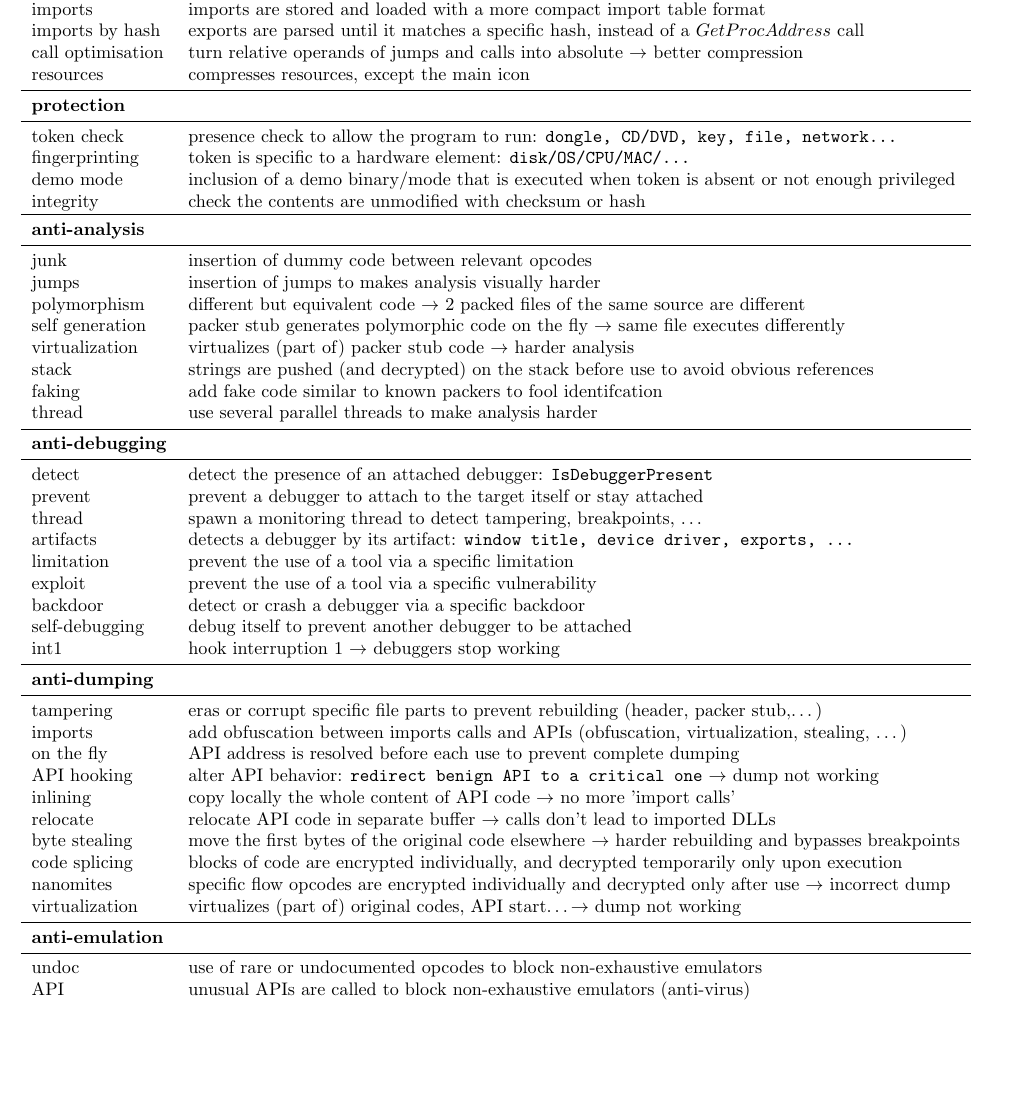
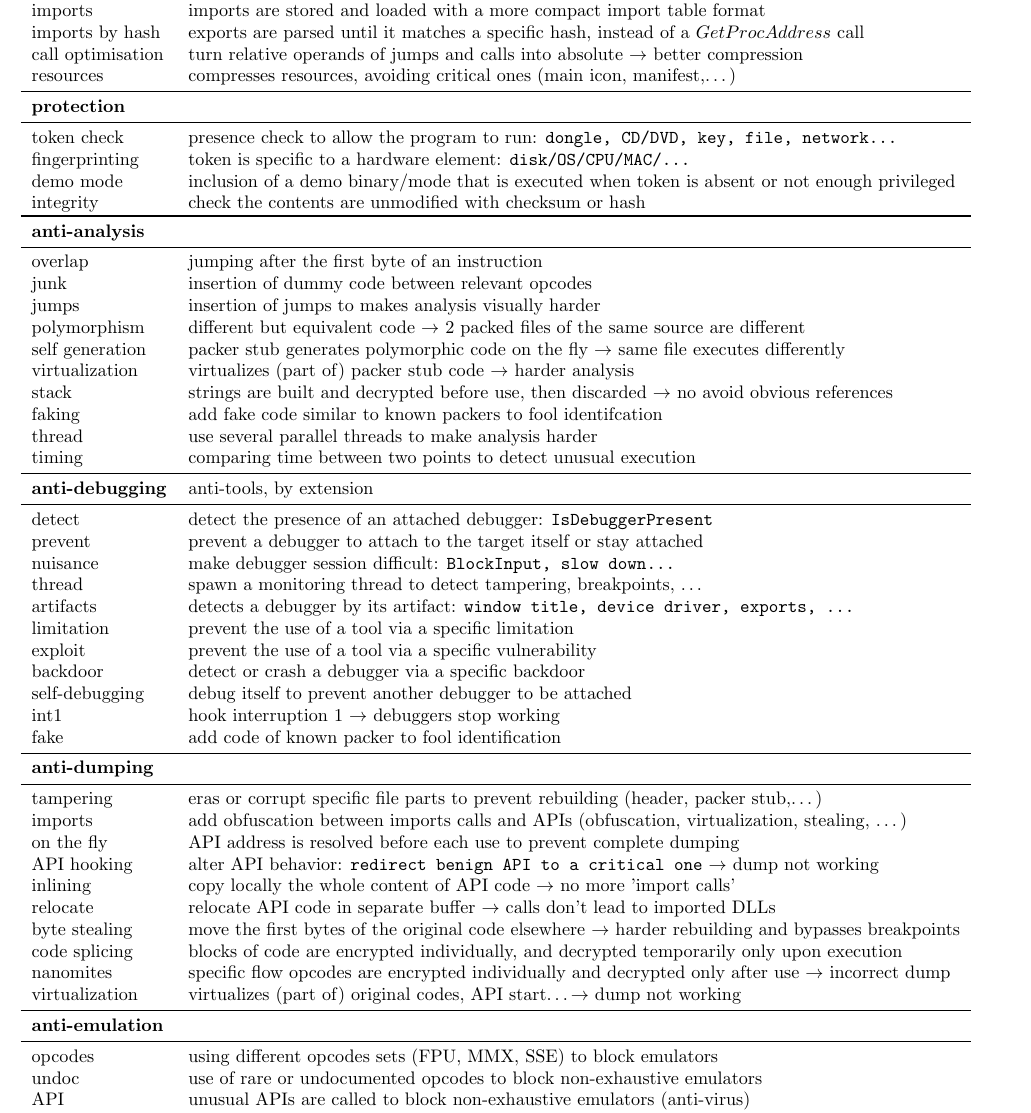
Before and after one commit to angea/corkami, a LaTeX document (misc/graphs/packers_details.tex): part of the page, cut so that both start at the same text, the shorter picture padded with empty space. Compiled offline with pdfLaTeX.

Commit message:
small update

```diff
--- a/misc/graphs/packers_details.tex
+++ b/misc/graphs/packers_details.tex
@@ -4,7 +4,7 @@
 \newcommand{\ra}{$\rightarrow$\ }
 
 \documentclass{report}
-\usepackage[hmargin=1cm,vmargin=1cm]{geometry}
+\usepackage[hmargin=1cm,vmargin=.5cm]{geometry}
 \usepackage{hyperref}
 \usepackage{booktabs}	% better looking tables
 
@@ -22,7 +22,7 @@ section merging 	& merge all sections (just one entry in the section table) \\
 imports 		& imports are stored and loaded with a more compact import table format \\
 imports by hash 	& exports are parsed until it matches a specific hash, instead of a $GetProcAddress$ call \\
 call optimisation 	& turn relative operands of jumps and calls into absolute \ra better compression \\
-resources		& compresses resources, except the main icon \\
+resources		& compresses resources, avoiding critical ones (main icon, manifest,\ldots) \\
 
 \midrule
 {\bf protection} \\
@@ -35,20 +35,22 @@ integrity		& check the contents are unmodified with checksum or hash \\
 \toprule
 {\bf anti-analysis} \\
 \midrule
+overlap		& jumping after the first byte of an instruction \\
 junk			& insertion of dummy code between relevant opcodes \\
 jumps			& insertion of jumps to makes analysis visually harder\\
 polymorphism	& different but equivalent code \ra 2 packed files of the same source are different \\
 self generation	& packer stub generates polymorphic code on the fly \ra same file executes differently \\
 virtualization	& virtualizes (part of) packer stub code \ra harder analysis \\
-stack			& strings are pushed (and decrypted) on the stack before use to avoid obvious references \\
+stack			& strings are built and decrypted before use, then discarded \ra no avoid obvious references\\
 faking			& add fake code similar to known packers to fool identifcation \\
 thread		& use several parallel threads to make analysis harder \\
-
+timing			& comparing time between two points to detect unusual execution \\
 \midrule
-{\bf anti-debugging} \\
+{\bf anti-debugging} & anti-tools, by extension \\
 \midrule
 detect 		& detect the presence of an attached debugger: {\tt IsDebuggerPresent} \\
 prevent		& prevent a debugger to attach to the target itself or stay attached \\
+nuisance		& make debugger session difficult: {\tt BlockInput, slow down\ldots}\\
 thread		& spawn a monitoring thread to detect tampering, breakpoints, \ldots\\
 artifacts		& detects a debugger by its artifact: {\tt window title, device driver, exports, \ldots} \\
 limitation		& prevent the use of a tool via a specific limitation \\
@@ -56,7 +58,7 @@ exploit		& prevent the use of a tool via a specific vulnerability \\
 backdoor		& detect or crash a debugger via a specific backdoor \\
 self-debugging	& debug itself to prevent another debugger to be attached \\
 int1			& hook interruption 1 \ra debuggers stop working \\
-
+fake			& add code of known packer to fool identification \\
 \midrule
 {\bf anti-dumping} \\
 \midrule
@@ -74,6 +76,7 @@ virtualization	& virtualizes (part of) original codes, API start\ldots \ra dump
 \midrule
 {\bf anti-emulation} \\
 \midrule
+opcodes		& using different opcodes sets (FPU, MMX, SSE) to block emulators\\
 undoc			& use of rare or undocumented opcodes to block non-exhaustive emulators \\
 API			& unusual APIs are called to block non-exhaustive emulators (anti-virus)\\
 loop			& extra loops are added to make time-constraint emulators give up \\
```
